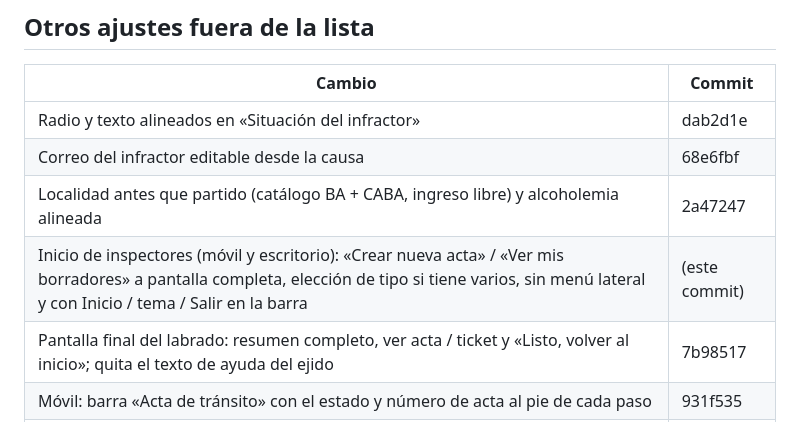
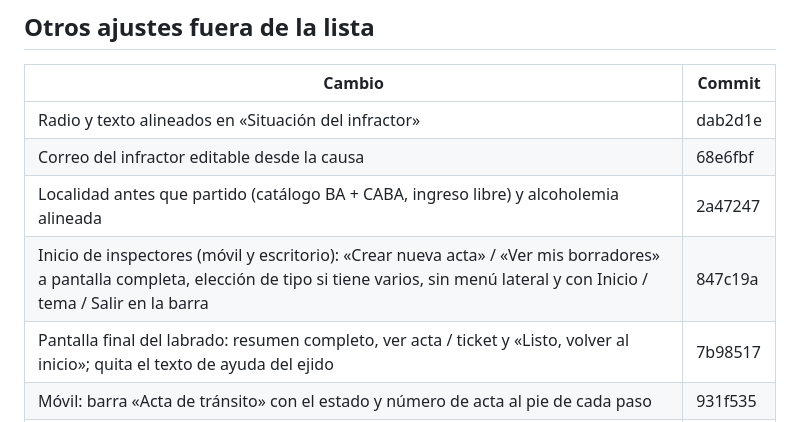
Before and after one commit to LeonardoRosales1485/piloto-faltas, a Markdown page: docs/PROGRESO.md, the part around the change. Rendered like a GitHub page.

Commit message:
PROGRESO: registra 847c19a
Co-Authored-By: Claude Opus 5.5 <noreply@anthropic.com>
Claude-Session: https://claude.ai/code/session_01McvebdubtPrc3o4Jd2gita

```diff
--- a/docs/PROGRESO.md
+++ b/docs/PROGRESO.md
@@ -37,7 +37,7 @@ Avance: **15 / 20**
 | Radio y texto alineados en «Situación del infractor» | dab2d1e |
 | Correo del infractor editable desde la causa | 68e6fbf |
 | Localidad antes que partido (catálogo BA + CABA, ingreso libre) y alcoholemia alineada | 2a47247 |
-| Inicio de inspectores (móvil y escritorio): «Crear nueva acta» / «Ver mis borradores» a pantalla completa, elección de tipo si tiene varios, sin menú lateral y con Inicio / tema / Salir en la barra | (este commit) |
+| Inicio de inspectores (móvil y escritorio): «Crear nueva acta» / «Ver mis borradores» a pantalla completa, elección de tipo si tiene varios, sin menú lateral y con Inicio / tema / Salir en la barra | 847c19a |
 | Pantalla final del labrado: resumen completo, ver acta / ticket y «Listo, volver al inicio»; quita el texto de ayuda del ejido | 7b98517 |
 | Móvil: barra «Acta de tránsito» con el estado y número de acta al pie de cada paso | 931f535 |
 | Obligatorios: situación del infractor sin preselección, vehículo (dominio, tipo, marca, modelo) y al menos una foto; N.° de licencia pasa al paso Infractor | 718758a |
```
